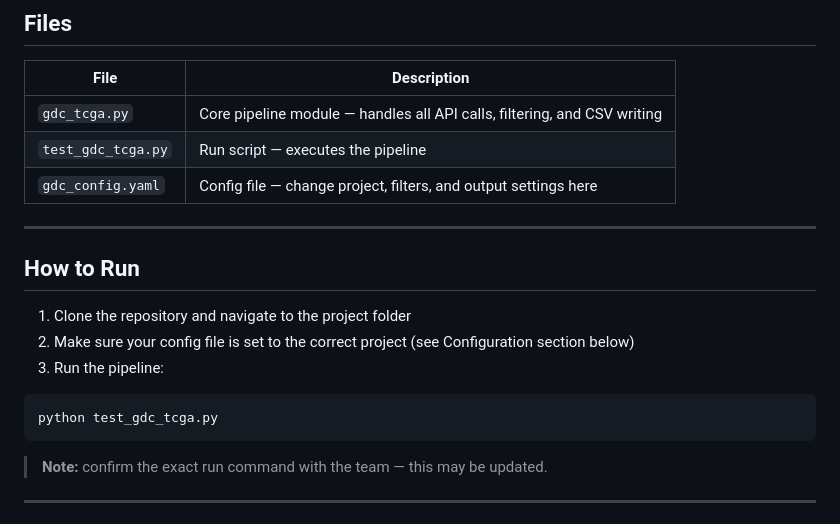
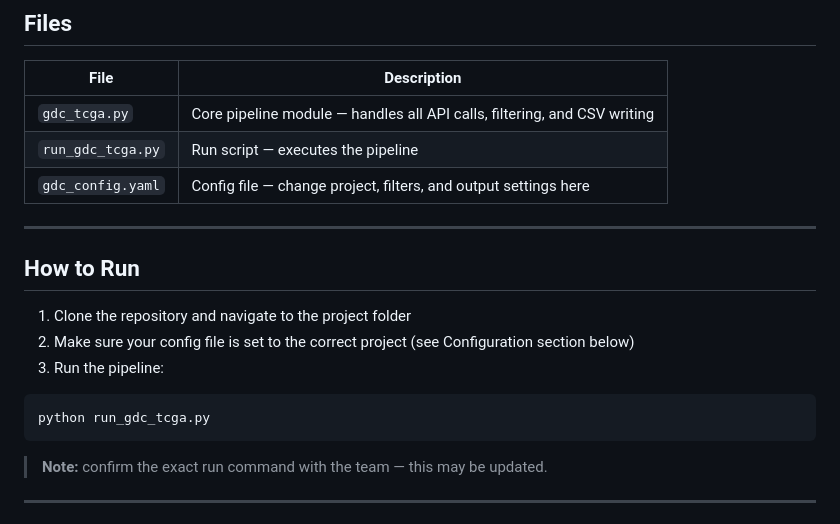
Before and after one commit to organonachip12-tech/Organoid-Analyzer, a Markdown page: tcga_pipeline/README.md, the part around the change. GitHub-like rendering.

Commit message:
Update README to reflect run_gdc_tcga.py usage

````diff
--- a/tcga_pipeline/README.md
+++ b/tcga_pipeline/README.md
@@ -32,7 +32,7 @@ pip install requests pyyaml
 | File | Description |
 |---|---|
 | `gdc_tcga.py` | Core pipeline module — handles all API calls, filtering, and CSV writing |
-| `test_gdc_tcga.py` | Run script — executes the pipeline |
+| `run_gdc_tcga.py` | Run script — executes the pipeline |
 | `gdc_config.yaml` | Config file — change project, filters, and output settings here |
 
 ---
@@ -44,7 +44,7 @@ pip install requests pyyaml
 3. Run the pipeline:
 
 ```bash
-python test_gdc_tcga.py
+python run_gdc_tcga.py
 ```
 
 > **Note:** confirm the exact run command with the team — this may be updated.
````
